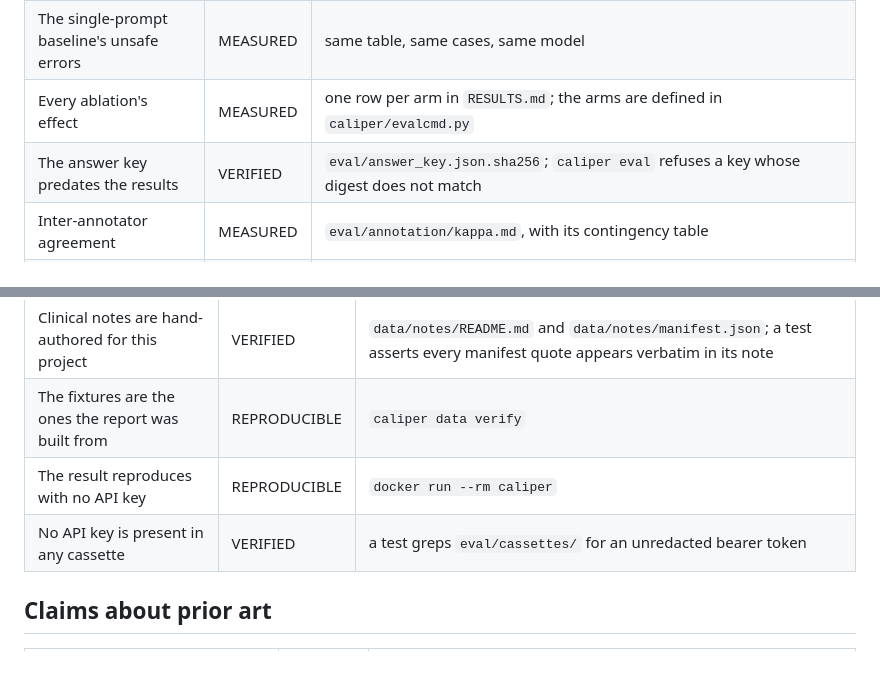
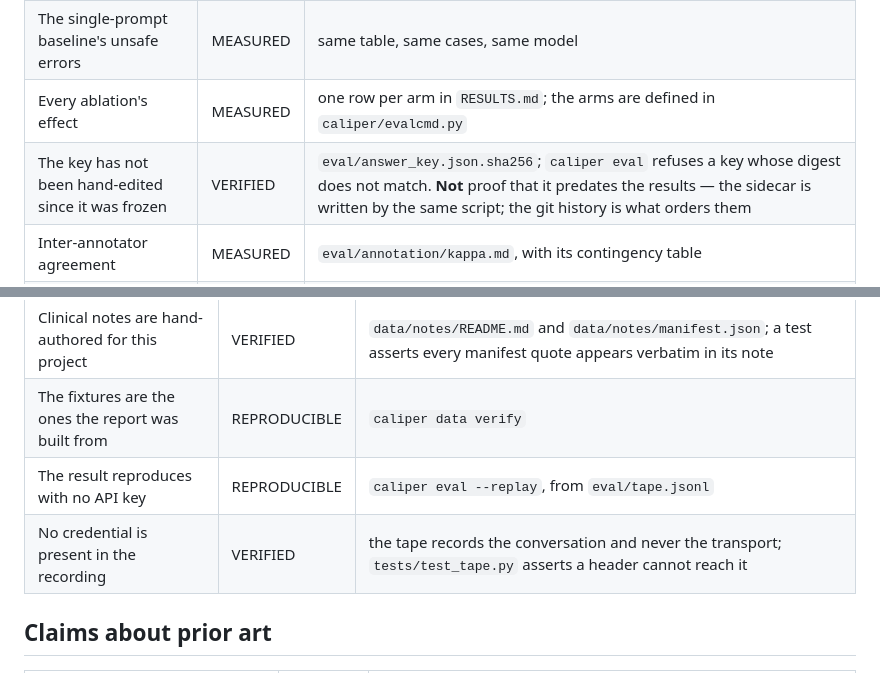
Before and after one commit to RaYYeR220/caliper, a Markdown page: EVIDENCE.md, 2 parts joined by grey strips. GitHub-like rendering.

Commit message:
Say what the digest proves and what it does not

```diff
--- a/EVIDENCE.md
+++ b/EVIDENCE.md
@@ -45,7 +45,7 @@ Tiers:
 | Coverage at zero unsafe errors | MEASURED | `RESULTS.md`, regenerated by `caliper report` from `eval/results/` |
 | The single-prompt baseline's unsafe errors | MEASURED | same table, same cases, same model |
 | Every ablation's effect | MEASURED | one row per arm in `RESULTS.md`; the arms are defined in `caliper/evalcmd.py` |
-| The answer key predates the results | VERIFIED | `eval/answer_key.json.sha256`; `caliper eval` refuses a key whose digest does not match |
+| The key has not been hand-edited since it was frozen | VERIFIED | `eval/answer_key.json.sha256`; `caliper eval` refuses a key whose digest does not match. **Not** proof that it predates the results — the sidecar is written by the same script; the git history is what orders them |
 | Inter-annotator agreement | MEASURED | `eval/annotation/kappa.md`, with its contingency table |
 | The key was corrected after the first scored run | VERIFIED | `eval/annotation/corrections.md`, with the run, the rule and every changed label; version one ships unchanged as `eval/answer_key.v1.json` and is scored alongside |
 | Confidence intervals | VERIFIED | exact Clopper-Pearson, `caliper/metrics.py`, checked against a textbook value in `tests/test_metrics.py` |
@@ -59,8 +59,8 @@ Tiers:
 | Patients are synthetic and contain no PHI | VERIFIED | Synthea (MITRE), pinned commit and archive digest in `data/patients/PROVENANCE.json` |
 | Clinical notes are hand-authored for this project | VERIFIED | `data/notes/README.md` and `data/notes/manifest.json`; a test asserts every manifest quote appears verbatim in its note |
 | The fixtures are the ones the report was built from | REPRODUCIBLE | `caliper data verify` |
-| The result reproduces with no API key | REPRODUCIBLE | `docker run --rm caliper` |
-| No API key is present in any cassette | VERIFIED | a test greps `eval/cassettes/` for an unredacted bearer token |
+| The result reproduces with no API key | REPRODUCIBLE | `caliper eval --replay`, from `eval/tape.jsonl` |
+| No credential is present in the recording | VERIFIED | the tape records the conversation and never the transport; `tests/test_tape.py` asserts a header cannot reach it |
 
 ## Claims about prior art
 
```
